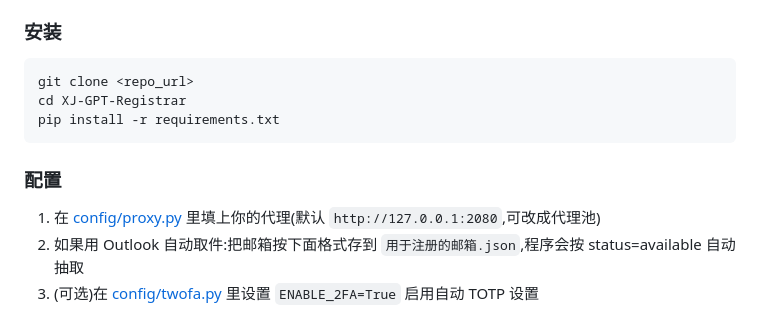
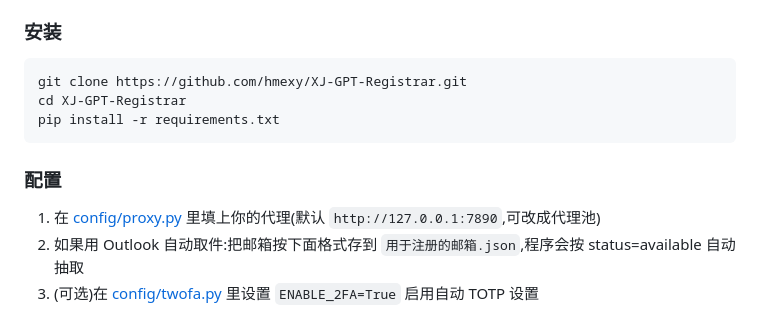
Before and after one commit to hmexy/XJ-GPT-Registrar, a Markdown page: README.md, the part around the change. Rendered like a GitHub page.

Commit message:
docs: pin git clone URL and default proxy port to 7890

````diff
--- a/README.md
+++ b/README.md
@@ -62,14 +62,14 @@
 ### 安装
 
 ```bash
-git clone <repo_url>
+git clone https://github.com/hmexy/XJ-GPT-Registrar.git
 cd XJ-GPT-Registrar
 pip install -r requirements.txt
 ```
 
 ### 配置
 
-1. 在 [config/proxy.py](config/proxy.py) 里填上你的代理(默认 `http://127.0.0.1:2080`,可改成代理池)
+1. 在 [config/proxy.py](config/proxy.py) 里填上你的代理(默认 `http://127.0.0.1:7890`,可改成代理池)
 2. 如果用 Outlook 自动取件:把邮箱按下面格式存到 `用于注册的邮箱.json`,程序会按 status=available 自动抽取
 3. (可选)在 [config/twofa.py](config/twofa.py) 里设置 `ENABLE_2FA=True` 启用自动 TOTP 设置
 
````
